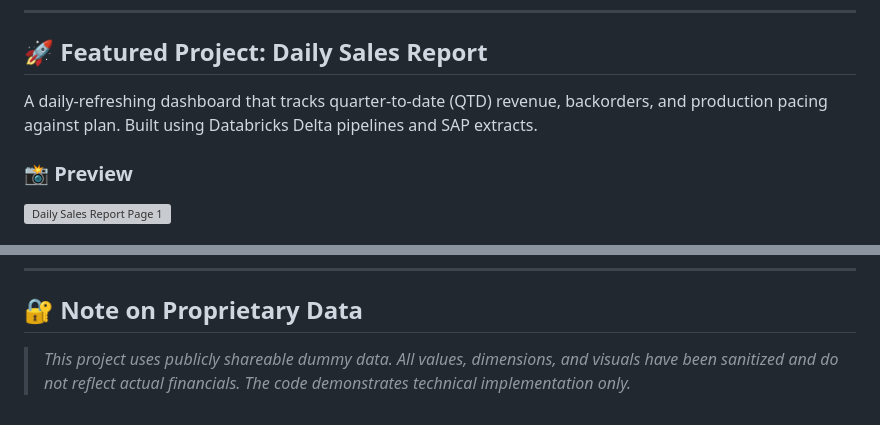
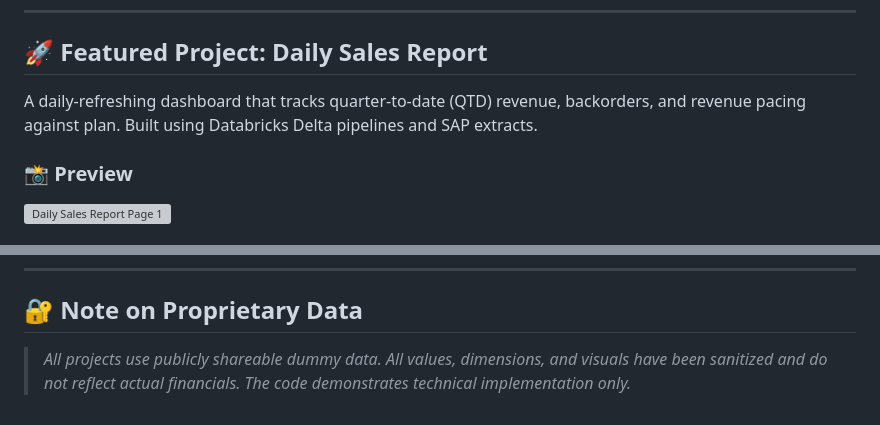
Before and after one commit to jeffery-martin/financial-analytics-hub, a Markdown page: README.md, 2 parts joined by grey strips. Drawn GitHub-style; grey boxes are pictures that could not be loaded.

```diff
--- a/README.md
+++ b/README.md
@@ -8,7 +8,7 @@ Each project blends technical execution — using Databricks, Delta Lake, and Po
 
 ## 🚀 Featured Project: Daily Sales Report
 
-A daily-refreshing dashboard that tracks quarter-to-date (QTD) revenue, backorders, and production pacing against plan. Built using Databricks Delta pipelines and SAP extracts.
+A daily-refreshing dashboard that tracks quarter-to-date (QTD) revenue, backorders, and revenue pacing against plan. Built using Databricks Delta pipelines and SAP extracts.
 
 ### 📸 Preview
 
@@ -72,4 +72,4 @@ README.md                           <- Root overview (this file)
 
 ## 🔐 Note on Proprietary Data
 
-> *This project uses publicly shareable dummy data. All values, dimensions, and visuals have been sanitized and do not reflect actual financials. The code demonstrates technical implementation only.*
+> *All projects use publicly shareable dummy data. All values, dimensions, and visuals have been sanitized and do not reflect actual financials. The code demonstrates technical implementation only.*
```
